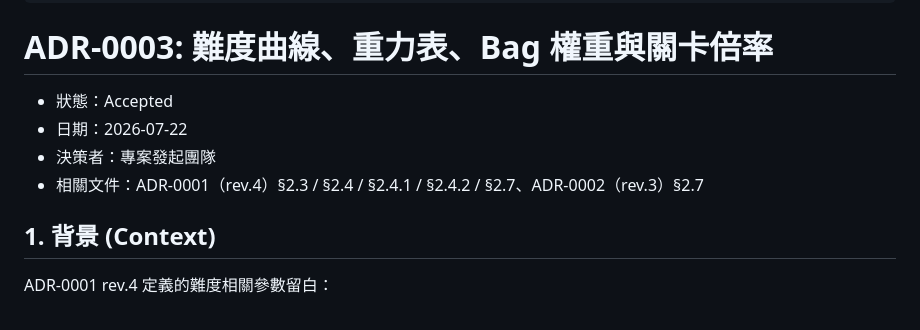
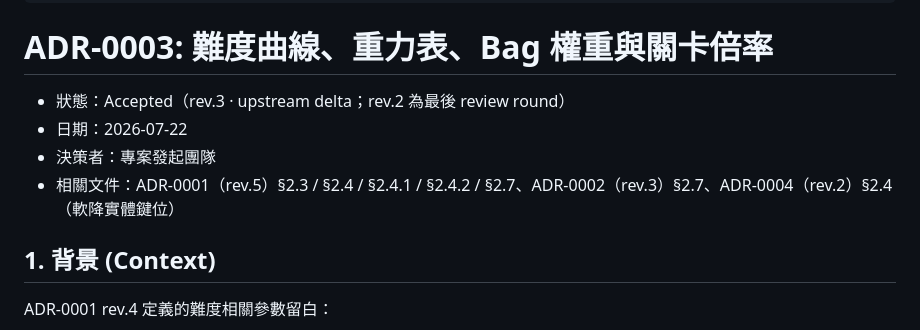
Before and after one commit to topweedev/tetris-XL, a Markdown page: docs/adr/0003-difficulty-and-scoring.md, the part around the change. Rendered like a GitHub page.

Commit message:
docs(adr): reflect rev.3 in ADR-0003 top status/crossref lines
Companion polish to the ADR-0001 rev.5 header update:
- Status line: append '(rev.3 · upstream delta)' annotation
- Cross-refs: ADR-0001 (rev.4) -> (rev.5); add ADR-0004 (rev.2) §2.4
  as authoritative source for the SoftDrop physical key binding

Content of §1 background intentionally NOT bumped from 'ADR-0001
rev.4 定義' since those parameters live in sections rev.5 did not
touch; keeping the historically accurate cite.

```diff
--- a/docs/adr/0003-difficulty-and-scoring.md
+++ b/docs/adr/0003-difficulty-and-scoring.md
@@ -10,10 +10,10 @@ tags: [adr, tetris-xl, difficulty, gravity, bag, scoring, level]
 
 # ADR-0003: 難度曲線、重力表、Bag 權重與關卡倍率
 
-- 狀態：Accepted
+- 狀態：Accepted（rev.3 · upstream delta；rev.2 為最後 review round）
 - 日期：2026-07-22
 - 決策者：專案發起團隊
-- 相關文件：ADR-0001（rev.4）§2.3 / §2.4 / §2.4.1 / §2.4.2 / §2.7、ADR-0002（rev.3）§2.7
+- 相關文件：ADR-0001（rev.5）§2.3 / §2.4 / §2.4.1 / §2.4.2 / §2.7、ADR-0002（rev.3）§2.7、ADR-0004（rev.2）§2.4（軟降實體鍵位）
 
 ## 1. 背景 (Context)
 
```
